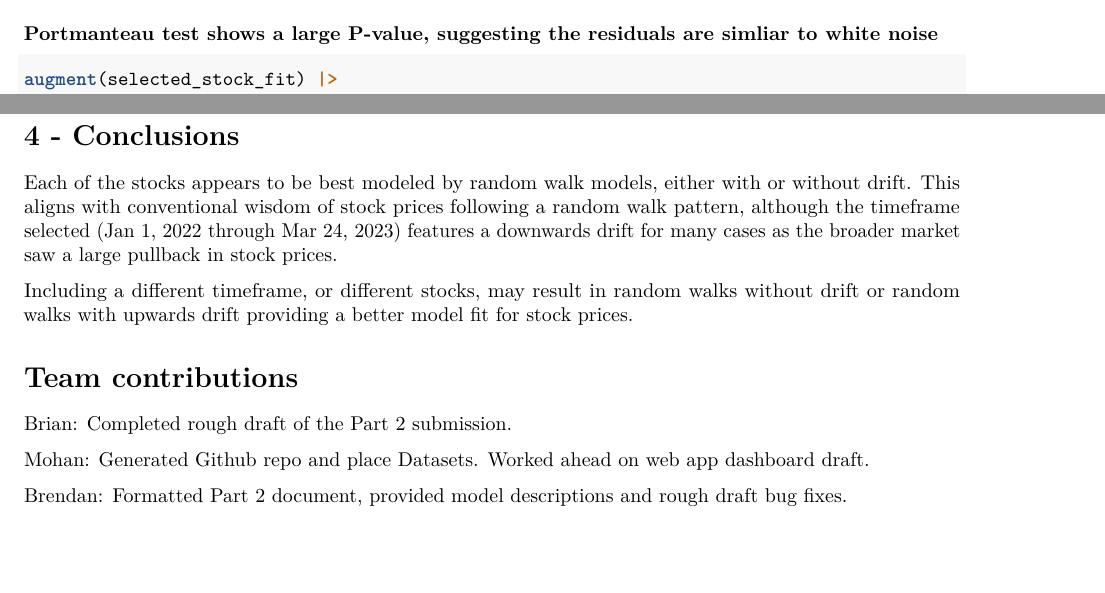
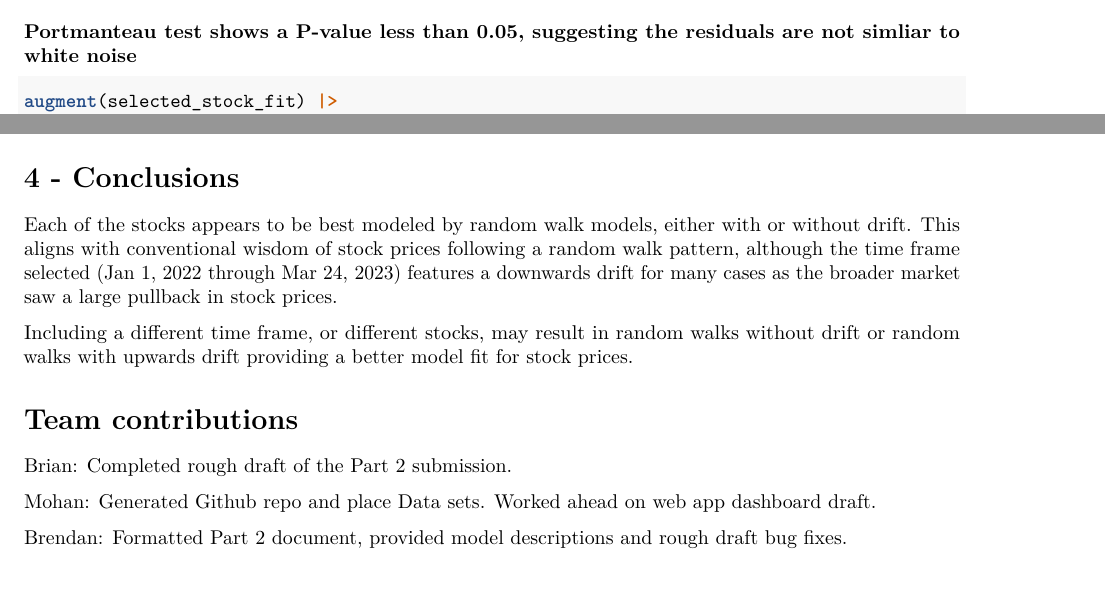
Before and after one commit to Praba-Git/timeseries, an R Markdown document (D590_Final_Project_Part_2.Rmd): two parts of pages 26 and 28 of 28 before the commit and two parts of pages 26 and 27 of 27 after it, joined at a grey line, cut so that both start at the same text. Rendered offline with R 4.5, knitr and Pandoc, then LaTeX, with nearby package versions; both versions are drawn in the output format of the newer one; some code elsewhere in the file could not run offline; common packages that the code uses without loading them are loaded.

Commit message:
Final Edits from brian for Part 2

````diff
--- a/D590_Final_Project_Part_2.Rmd
+++ b/D590_Final_Project_Part_2.Rmd
@@ -4,5 +4,6 @@ author: "Brian Kenney, Prabakar Mohan, Brendan Kelly"
 date: "`r Sys.Date()`"
 output:
+  pdf_document: default
   html_document:
     fig_height: 5
     fig_width: 8
@@ -13,7 +14,6 @@ output:
     number_sections: false
     theme: readable
     highlight: tango
-  pdf_document: default
 ---
 
 ```{r setup, include=FALSE}
@@ -609,7 +609,7 @@ selected_stock_fit |>
   gg_tsresiduals()
 ```
 
-### Portmanteau test shows a large P-value, suggesting the residuals are simliar to white noise
+### Portmanteau test shows a P-value less than 0.05, suggesting the residuals are not simliar to white noise
 
 ```{r}
 augment(selected_stock_fit) |>
@@ -672,14 +672,14 @@ selected_stock_information_tsibble_fit_fc |> autoplot(selected_stock_information
 
 # 4 - Conclusions
 
-Each of the stocks appears to be best modeled by random walk models, either with or without drift. This aligns with conventional wisdom of stock prices following a random walk pattern, although the timeframe selected (Jan 1, 2022 through Mar 24, 2023) features a downwards drift for many cases as the broader market saw a large pullback in stock prices.
+Each of the stocks appears to be best modeled by random walk models, either with or without drift. This aligns with conventional wisdom of stock prices following a random walk pattern, although the time frame selected (Jan 1, 2022 through Mar 24, 2023) features a downwards drift for many cases as the broader market saw a large pullback in stock prices.
 
-Including a different timeframe, or different stocks, may result in random walks without drift or random walks with upwards drift providing a better model fit for stock prices.
+Including a different time frame, or different stocks, may result in random walks without drift or random walks with upwards drift providing a better model fit for stock prices.
 
 # Team contributions
 
 Brian: Completed rough draft of the Part 2 submission.
 
-Mohan: Generated Github repo and place Datasets. Worked ahead on web app dashboard draft.
+Mohan: Generated Github repo and place Data sets. Worked ahead on web app dashboard draft.
 
 Brendan: Formatted Part 2 document, provided model descriptions and rough draft bug fixes.
````
Also changed, not shown: D590_Final_Project_Part_2.html, D590_Final_Project_Part_2.pdf, D590_Final_Project_Part_2.Rmd (8 more changed lines).
